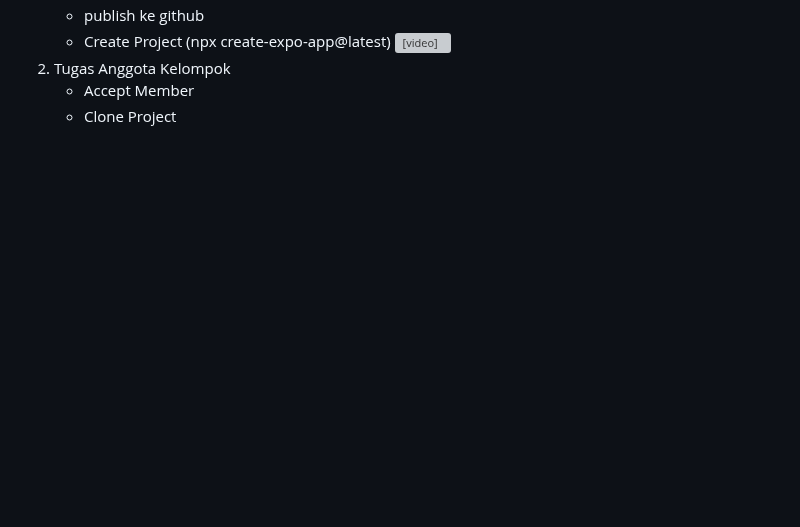
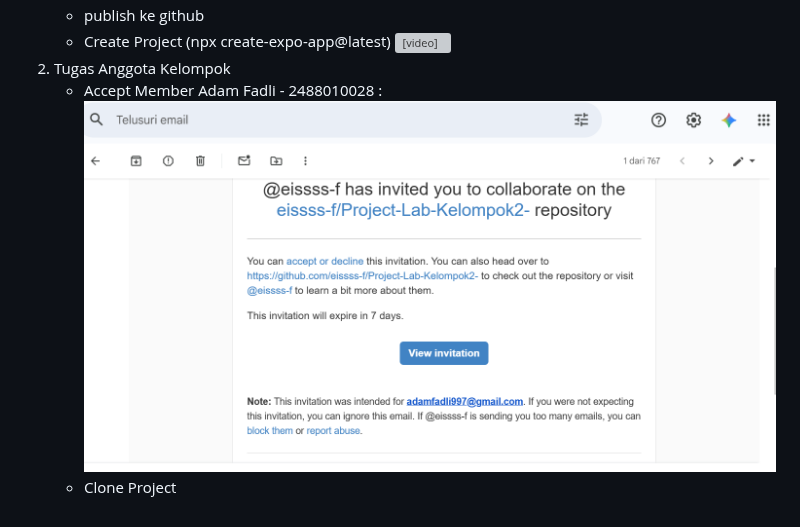
Before and after one commit to eissss-f/Project-Lab-Kelompok2-, a Markdown page: proses_pengembangan.md, the part around the change. Rendered like a GitHub page; pictures changed too: image-1.png (added); blank space fills up the shorter version; grey boxes are pictures that could not be loaded.

Commit message:
Initial commit

```diff
--- a/proses_pengembangan.md
+++ b/proses_pengembangan.md
@@ -18,4 +18,5 @@ Anggota Kelompok:
      <video controls src="Recording-2026-10-01-101345.mp4" title="Title"></video>
 2. Tugas Anggota Kelompok
    - Accept Member
+   Adam Fadli - 2488010028 : ![alt text](image-1.png)
    - Clone Project
```
